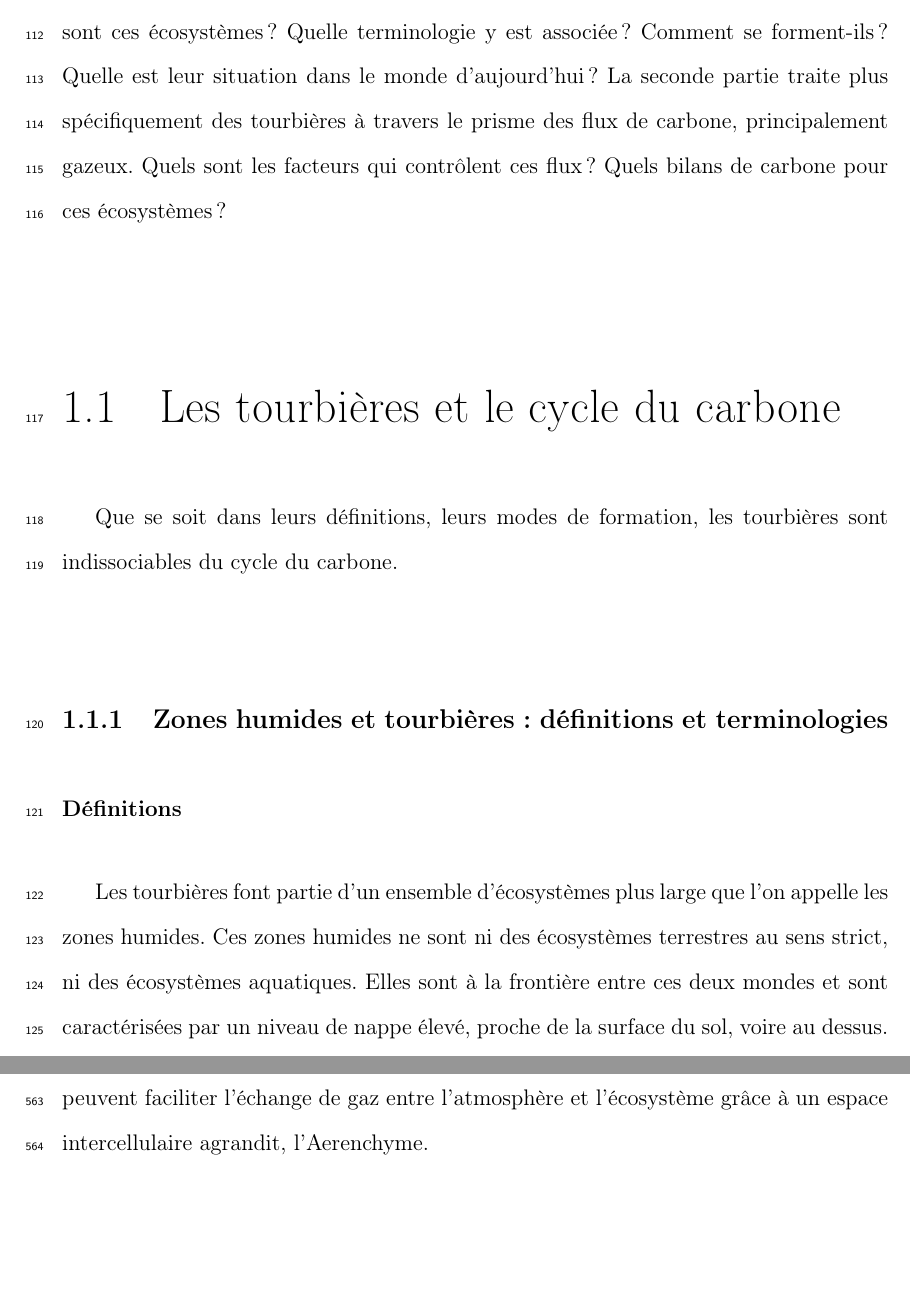
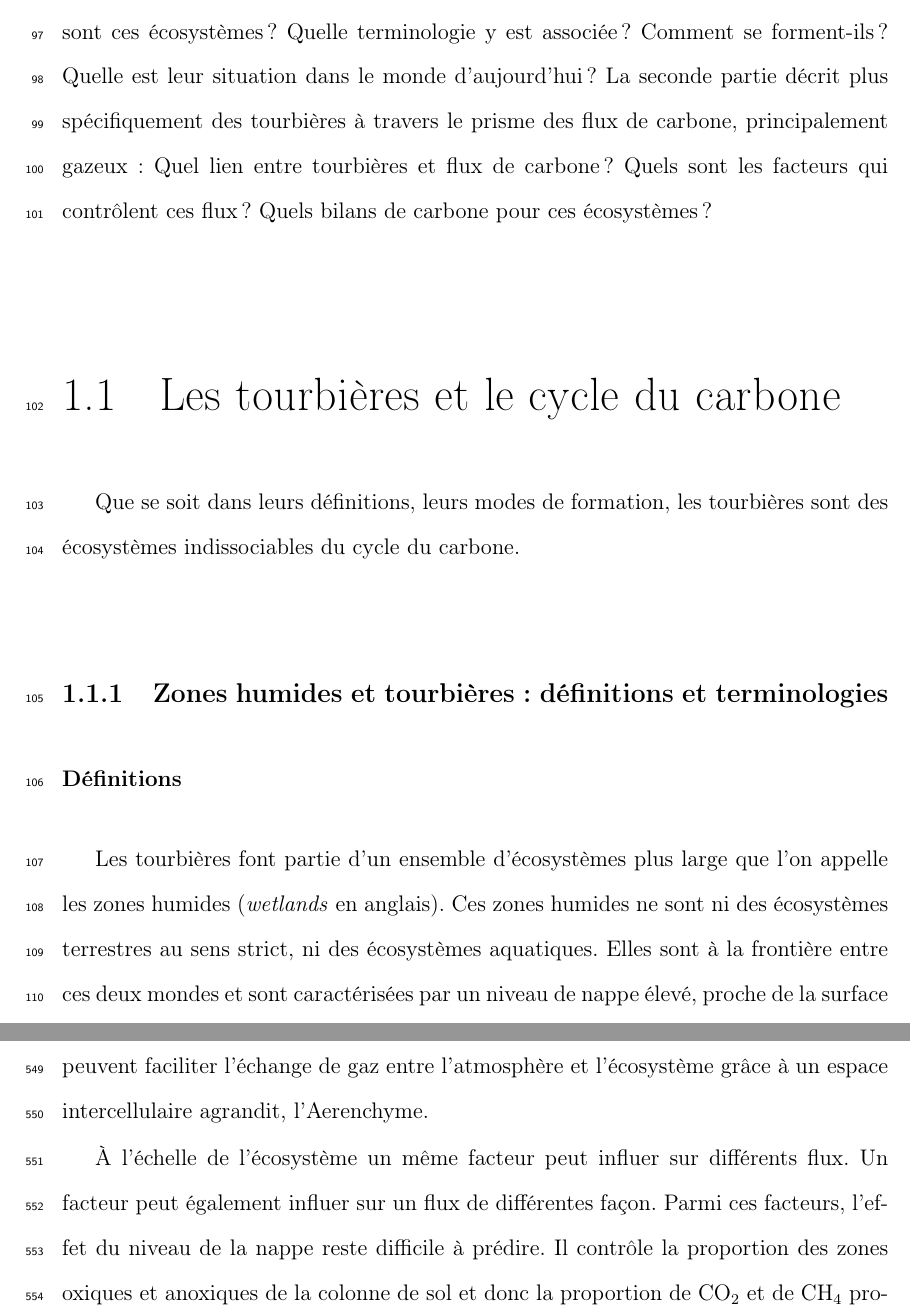
Before and after one commit to dangelob/manuscript, a LaTeX thesis (phdthesis.tex, which reads content/chapitre1.tex): two parts of pages 22 and 46 of 164 before the commit and two parts of pages 14 and 38 of 55 after it, joined at a grey line, cut so that both start at the same text, the shorter picture padded with empty space. Compiled offline with pdfLaTeX.

```diff
--- a/content/chapitre1.tex
+++ b/content/chapitre1.tex
@@ -103,19 +103,20 @@
 %Enfin nous verrons quels sont les facteurs contrôlant majeurs de ces flux.
 La première partie de ce chapitre traite des tourbières de façon générale : Que sont ces écosystèmes ?
 Quelle terminologie y est associée ? Comment se forment-ils ? Quelle est leur situation dans le monde d'aujourd'hui ?
-La seconde partie traite plus spécifiquement des tourbières à travers le prisme des flux de carbone, principalement gazeux.
+La seconde partie décrit plus spécifiquement des tourbières à travers le prisme des flux de carbone, principalement gazeux :
+Quel lien entre tourbières et flux de carbone ?
 Quels sont les facteurs qui contrôlent ces flux ?
 Quels bilans de carbone pour ces écosystèmes ?
 
 \section{Les tourbières et le cycle du carbone}
 
-Que se soit dans leurs définitions, leurs modes de formation, les tourbières sont indissociables du cycle du carbone.
+Que se soit dans leurs définitions, leurs modes de formation, les tourbières sont des écosystèmes indissociables du cycle du carbone.
 
 \subsection{Zones humides et tourbières : définitions et terminologies}
 
 \subsubsection{Définitions}
 
-Les tourbières font partie d'un ensemble d'écosystèmes plus large que l'on appelle les zones humides\index{zone humide}.
+Les tourbières font partie d'un ensemble d'écosystèmes plus large que l'on appelle les zones humides\index{zone humide} (\textit{wetlands} en anglais).
 Ces zones humides ne sont ni des écosystèmes terrestres au sens strict, ni des écosystèmes aquatiques.
 Elles sont à la frontière entre ces deux mondes et sont caractérisées par un niveau de nappe élevé, proche de la surface du sol, voire au dessus.
 Cette omniprésence de l'eau joue fortement sur l'aération du milieu et contraint, de façon plus ou moins importante, l'accès à l'oxygène.
@@ -710,0 +711,4 @@
+À l'échelle de l'écosystème un même facteur peut influer sur différents flux.
+Un facteur peut également influer sur un flux de différentes façon.
+Parmi ces facteurs, l'effet du niveau de la nappe reste difficile à prédire.
+Il contrôle la proportion des zones oxiques et anoxiques de la colonne de sol et donc la proportion de \coo et de \chh produit.
--- a/phdthesis.tex
+++ b/phdthesis.tex
@@ -74,7 +74,7 @@
 \graphicspath{ {images/} }
 
 % partie à compiler
-%\includeonly{content/chapitre1, content/introduction}
+\includeonly{content/chapitre1, content/introduction}
 
 %%%%%%%%%%%%%%%%%%%%%%%%%%%%%%%%%%%%%%%%%%%%%%%%%%%%%%%%%%%%%%%%%%%%%%%%%%%%%%%%
 %%%%%%%%%%%%%%%%%%%%%%%%%%%%%%%%%%%%%%%%%%%%%%%%%%%%%%%%%%%%%%%%%%%%%%%%%%%%%%%%
```
Also changed, not shown: content/chapitre4.tex (+1 -0 lines), content/chapitre1.tex (37 more changed lines).
